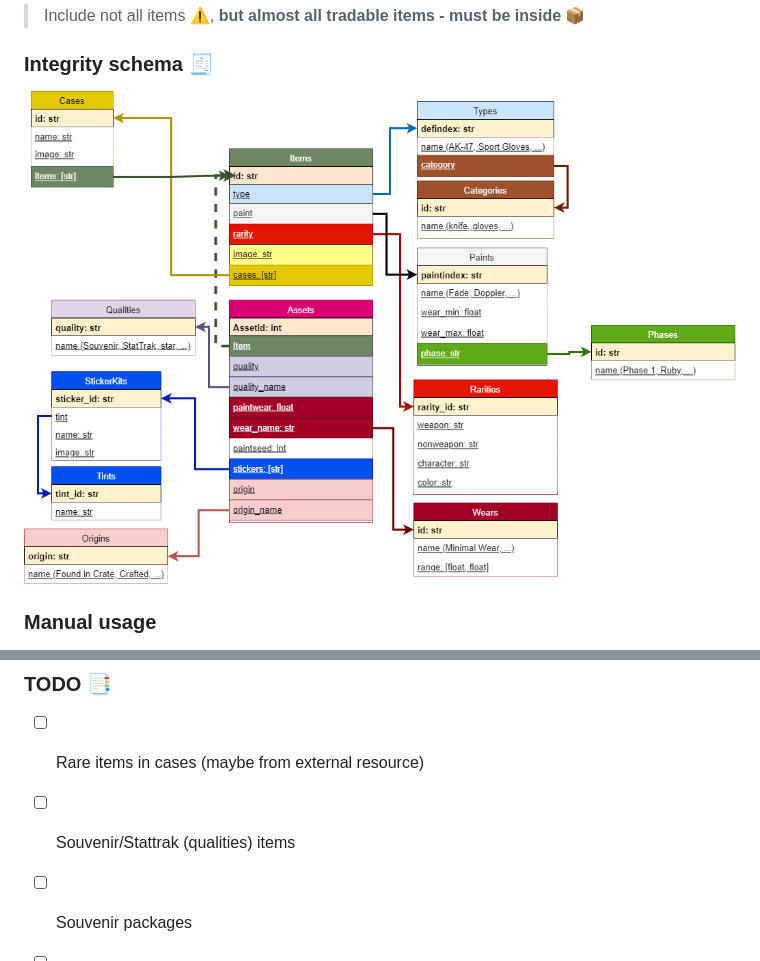
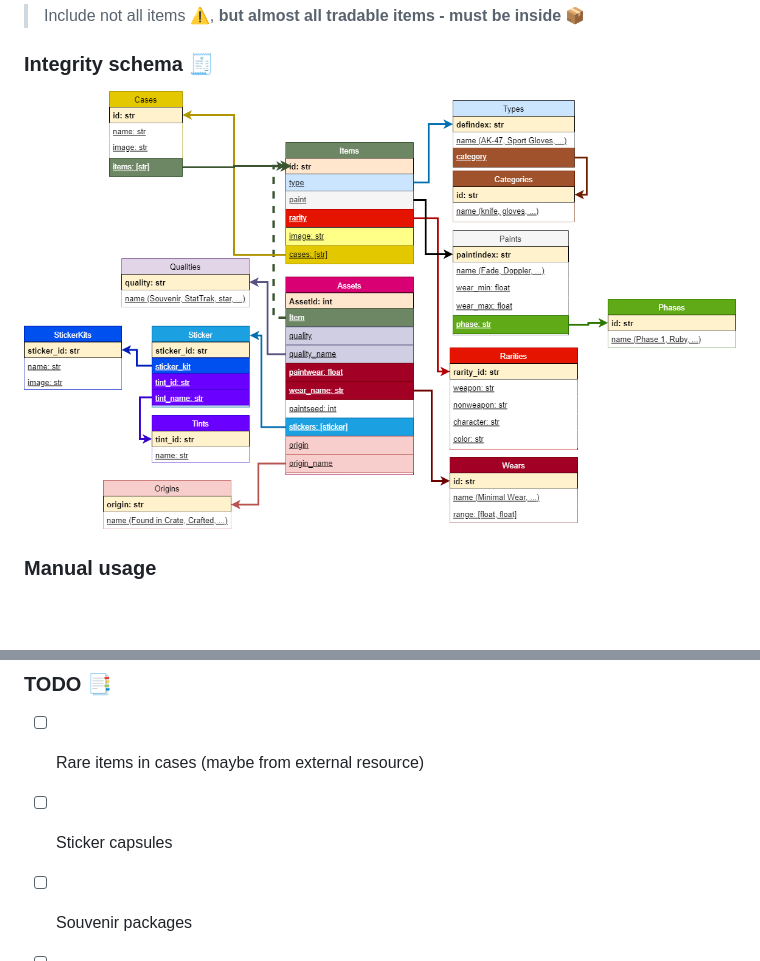
Before and after one commit to somespecialone/cs2-items-schema, a Markdown page: README.md, 2 parts joined by grey strips. GitHub-like rendering; pictures changed too: integrity.png; blank space fills up the shorter version.

Commit message:
Schema change ...

```diff
--- a/README.md
+++ b/README.md
@@ -29,7 +29,7 @@ python ./collect.py "some/absolute/path/Steam/steamapps/common/Counter-Strike Gl
 ### TODO 📑
 
 - [ ] Rare items in cases (maybe from external resource)
-- [ ] Souvenir/Stattrak (qualities) items
+- [ ] Sticker capsules
 - [ ] Souvenir packages
 - [ ] Item sets
 - [ ] Graffiti with tints
```
